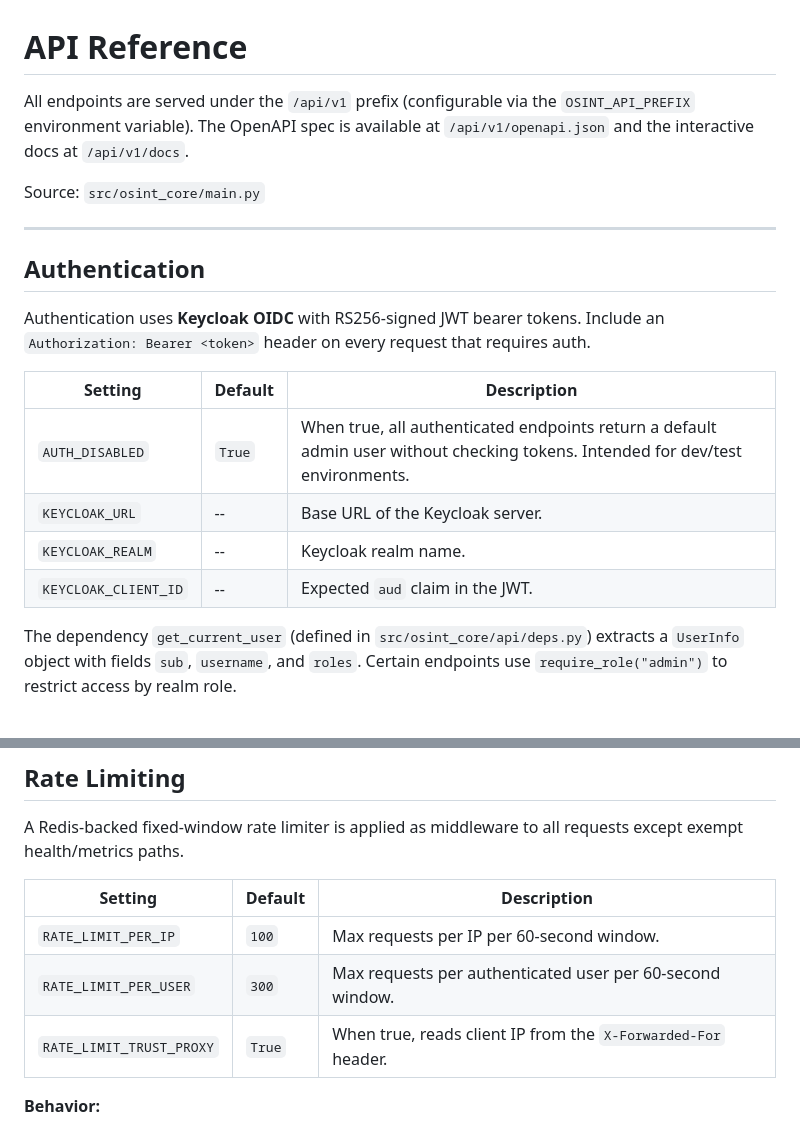
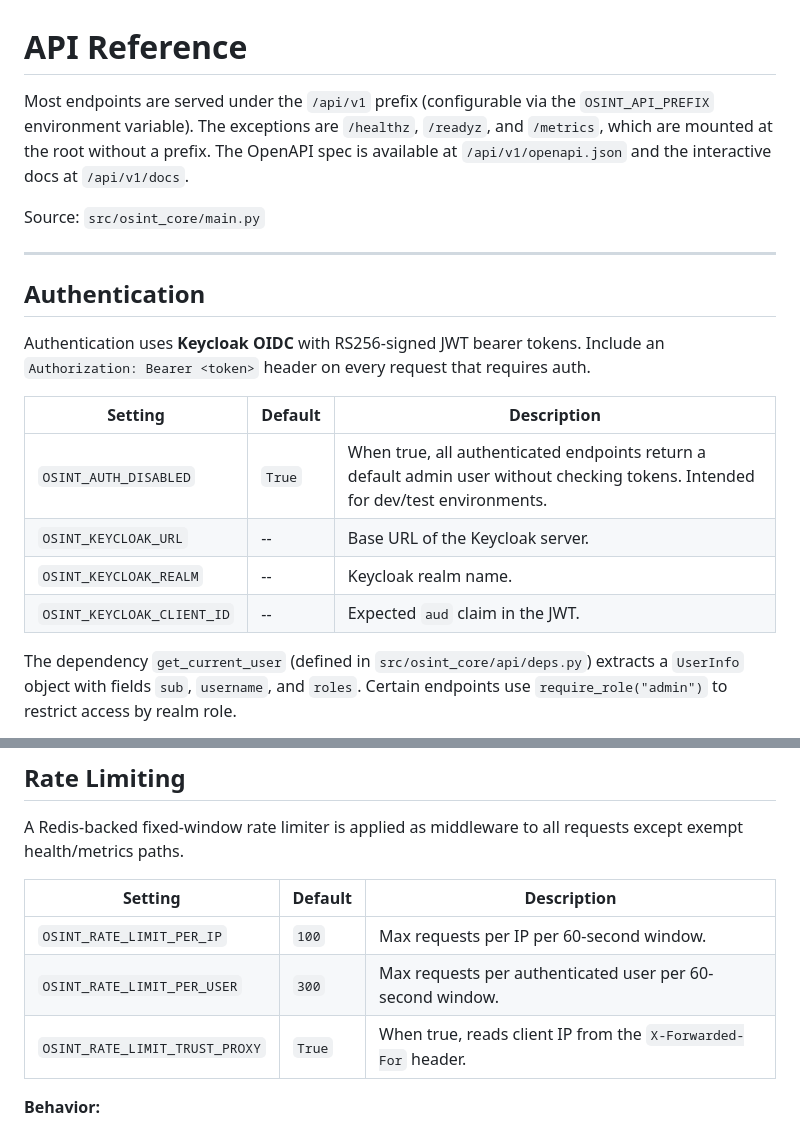
Before and after one commit to jacorbello/osint-core, a Markdown page: docs/api-reference.md, 2 parts joined by grey strips. Rendered like a GitHub page.

Commit message:
docs: address PR review feedback — fix connector count and env var prefixes

```diff
--- a/docs/api-reference.md
+++ b/docs/api-reference.md
@@ -1,6 +1,6 @@
 # API Reference
 
-All endpoints are served under the `/api/v1` prefix (configurable via the `OSINT_API_PREFIX` environment variable). The OpenAPI spec is available at `/api/v1/openapi.json` and the interactive docs at `/api/v1/docs`.
+Most endpoints are served under the `/api/v1` prefix (configurable via the `OSINT_API_PREFIX` environment variable). The exceptions are `/healthz`, `/readyz`, and `/metrics`, which are mounted at the root without a prefix. The OpenAPI spec is available at `/api/v1/openapi.json` and the interactive docs at `/api/v1/docs`.
 
 Source: `src/osint_core/main.py`
 
@@ -12,10 +12,10 @@ Authentication uses **Keycloak OIDC** with RS256-signed JWT bearer tokens. Inclu
 
 | Setting | Default | Description |
 |---|---|---|
-| `AUTH_DISABLED` | `True` | When true, all authenticated endpoints return a default admin user without checking tokens. Intended for dev/test environments. |
-| `KEYCLOAK_URL` | -- | Base URL of the Keycloak server. |
-| `KEYCLOAK_REALM` | -- | Keycloak realm name. |
-| `KEYCLOAK_CLIENT_ID` | -- | Expected `aud` claim in the JWT. |
+| `OSINT_AUTH_DISABLED` | `True` | When true, all authenticated endpoints return a default admin user without checking tokens. Intended for dev/test environments. |
+| `OSINT_KEYCLOAK_URL` | -- | Base URL of the Keycloak server. |
+| `OSINT_KEYCLOAK_REALM` | -- | Keycloak realm name. |
+| `OSINT_KEYCLOAK_CLIENT_ID` | -- | Expected `aud` claim in the JWT. |
 
 The dependency `get_current_user` (defined in `src/osint_core/api/deps.py`) extracts a `UserInfo` object with fields `sub`, `username`, and `roles`. Certain endpoints use `require_role("admin")` to restrict access by realm role.
 
@@ -31,9 +31,9 @@ A Redis-backed fixed-window rate limiter is applied as middleware to all request
 
 | Setting | Default | Description |
 |---|---|---|
-| `RATE_LIMIT_PER_IP` | `100` | Max requests per IP per 60-second window. |
-| `RATE_LIMIT_PER_USER` | `300` | Max requests per authenticated user per 60-second window. |
-| `RATE_LIMIT_TRUST_PROXY` | `True` | When true, reads client IP from the `X-Forwarded-For` header. |
+| `OSINT_RATE_LIMIT_PER_IP` | `100` | Max requests per IP per 60-second window. |
+| `OSINT_RATE_LIMIT_PER_USER` | `300` | Max requests per authenticated user per 60-second window. |
+| `OSINT_RATE_LIMIT_TRUST_PROXY` | `True` | When true, reads client IP from the `X-Forwarded-For` header. |
 
 **Behavior:**
 - When a limit is exceeded the API returns `429 Too Many Requests` with a `Retry-After` header.
```
Also changed, not shown: docs/connectors.md (+1 -1 lines).
